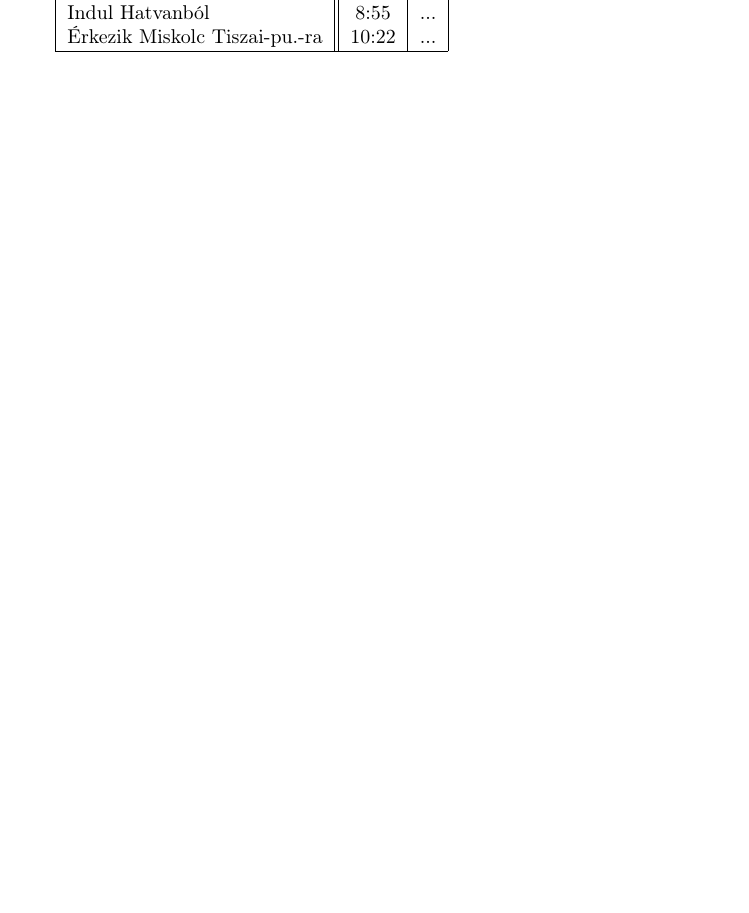
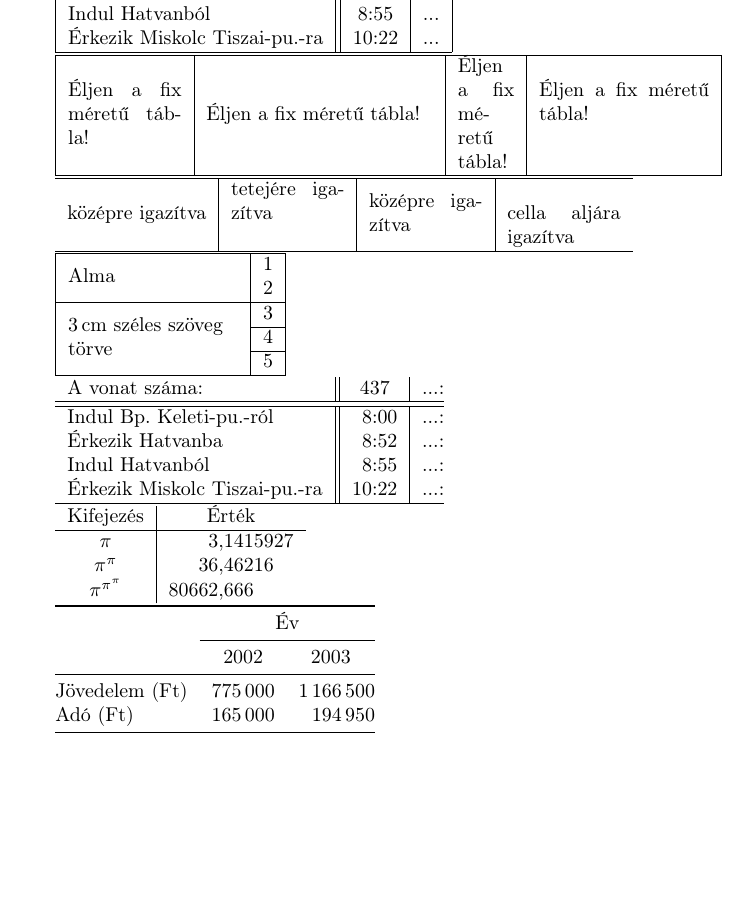
Before and after one commit to hajnalmt/Things_done, a LaTeX document (BME/Dokszerk_1f/3gyak.tex): part of the page, cut so that both start at the same text, the shorter picture padded with empty space. Compiled offline with pdfLaTeX.

Commit message:
Dokszerk: minor changes

```diff
--- a/BME/Dokszerk_1f/3gyak.tex
+++ b/BME/Dokszerk_1f/3gyak.tex
@@ -2,8 +2,9 @@
 \usepackage[utf8]{inputenc}
 \usepackage{t1enc}
 \usepackage[magyar]{babel}
-
-\sloppy
+\usepackage{array}
+\usepackage{multirow}
+\usepackage{booktabs}
 
 \begin{document}
 
@@ -40,4 +40,61 @@
 \hline
 \end{tabular}
 
+
+\begin{tabular}{|m{2cm}|m{4cm}|m{1cm}|b{3cm}|}
+\hline
+Éljen a fix méretű tábla! & Éljen a fix méretű
+tábla!&
+Éljen a fix méretű tábla!& Éljen a fix méretű
+tábla! \\
+\hline
+\end{tabular}
+
+\begin{tabular}{ l| b{2cm}| m{2cm}| p{2cm}}
+\hline
+középre igazítva & tetejére igazítva &
+középre igazítva & cella aljára igazítva\\
+\hline
+\end{tabular}
+
+\begin{tabular}{|l|c|}
+\hline\multirow{2}*{Alma} & 1\\
+& 2\\\hline
+\multirow{3}{3cm}{3\,cm széles szöveg törve} &
+3\\\cline{2-2}
+& 4\\\cline{2-2}
+& 5\\\hline
+\end{tabular}
+
+\begin{tabular}{l||*8{r@{:}l|}}
+A vonat száma: & \multicolumn{2}{c|}{437} & ...
+\\
+\hline\hline
+Indul Bp.\ Keleti-pu.-ról & 8&00 & ... \\
+Érkezik Hatvanba & 8&52 & ... \\
+Indul Hatvanból & 8&55 & ... \\
+Érkezik Miskolc Tiszai-pu.-ra & 10&22 & ... \\
+\hline
+\end{tabular}
+
+\begin{tabular}{c|r@{,}l}
+Kifejezés & \multicolumn{2}{c}{Érték} \\
+\hline
+$\pi$ & 3&1415927 \\
+$\pi^\pi$ & 36&46216 \\
+$\pi^{\pi^\pi}$ & 80662&666
+\end{tabular}
+
+\begin{tabular}{@{}lrr@{}}
+\toprule
+&\multicolumn{2}{c}{Év}\\
+\cmidrule{2-3}
+& \multicolumn{1}{c}{2002} &
+\multicolumn{1}{c}{2003}\\
+\midrule
+Jövedelem (Ft)& 775\,000 & 1\,166\,500\\
+Adó (Ft) & 165\,000 & 194\,950\\
+\bottomrule
+\end{tabular}
+
 \end{document}
```
Also changed, not shown: BME/Dokszerk_1f/3gyak.tex (3 more changed lines), 2 other files.
